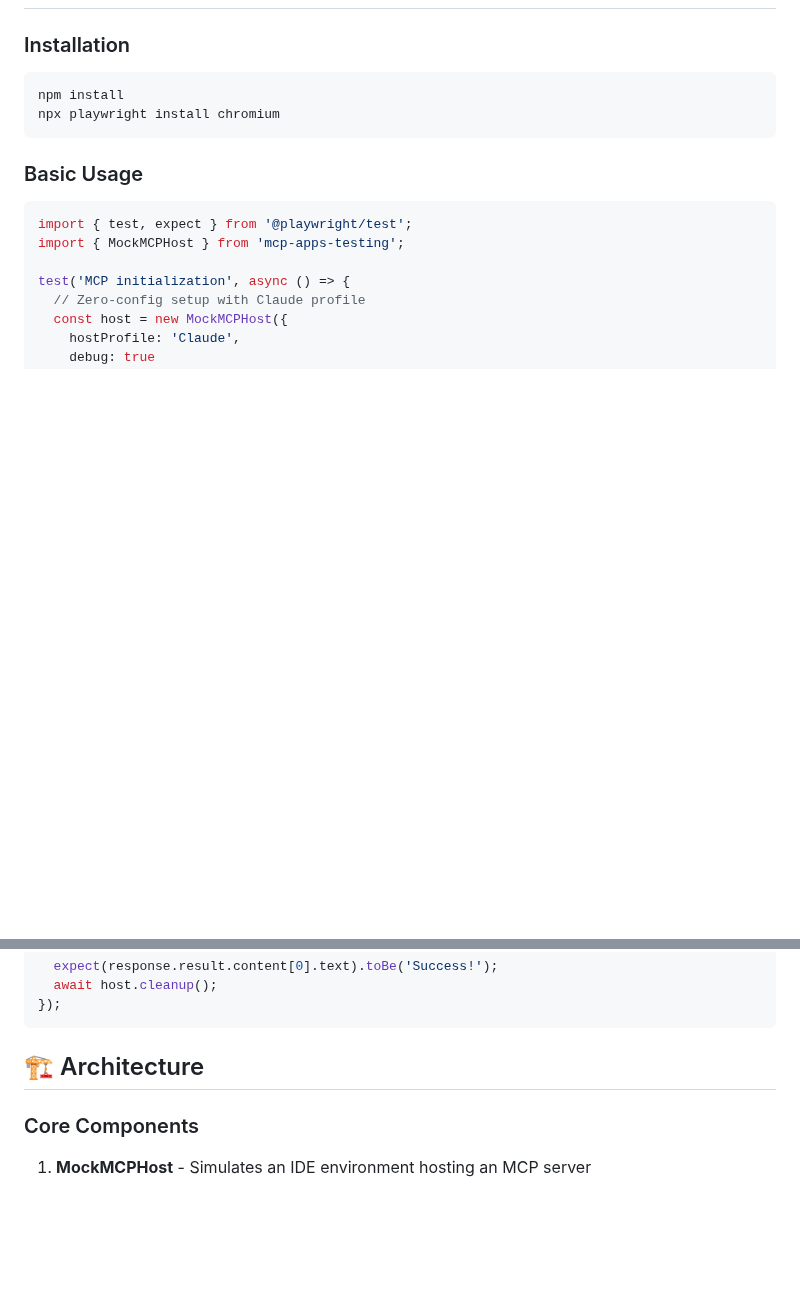
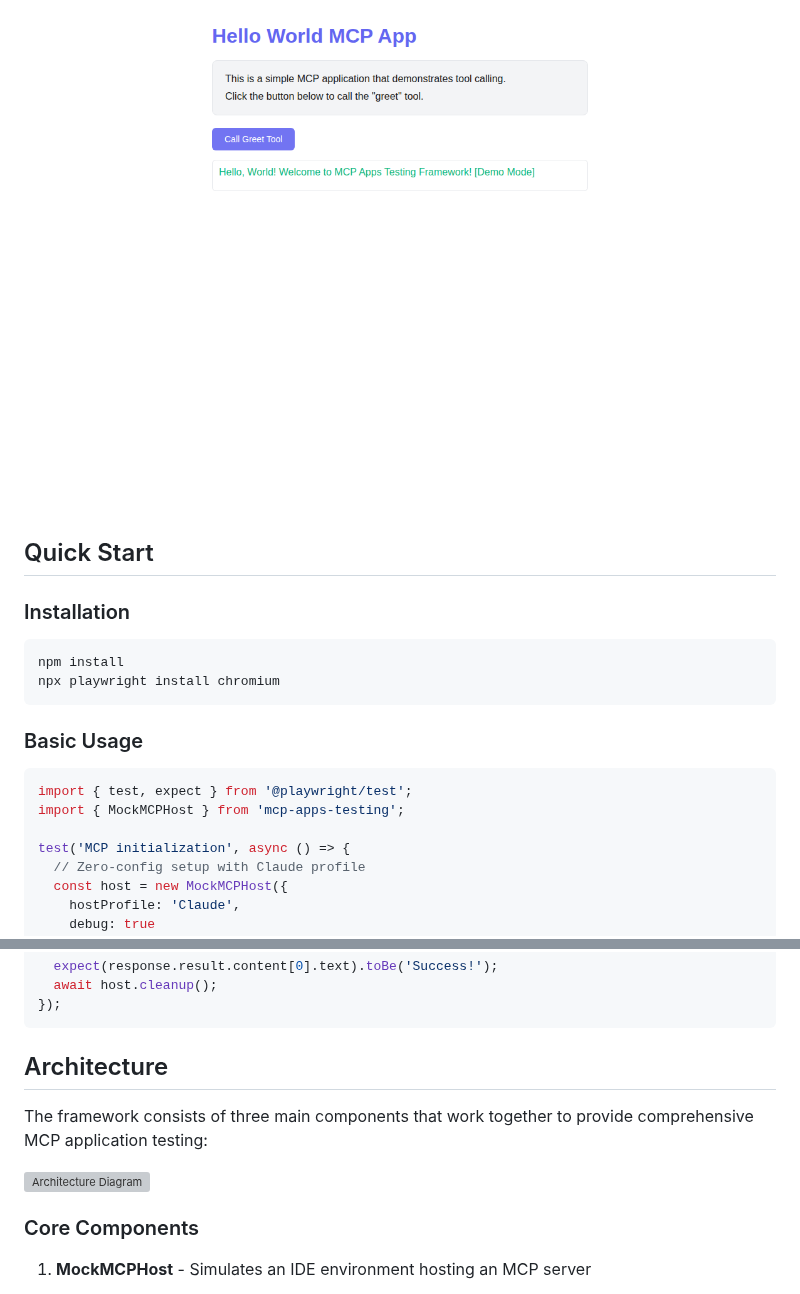
Before and after one commit to aviveldan/mcp-apps-testing, a Markdown page: README.md, 2 parts joined by grey strips. GitHub-like rendering; pictures changed too: docs/images/hello-world-result.png (added); blank space fills up the shorter version; grey boxes are pictures that could not be loaded.

````diff
--- a/README.md
+++ b/README.md
@@ -18,3 +31,6 @@ The professional UI testing framework for Model Context Protocol (MCP) applicati
+![Tool Call Result](docs/images/hello-world-result.png)
+
+## Quick Start
 
 ### Installation
 
@@ -67,7 +83,11 @@ test('Call tool with auto-retry', async () => {
 });
 ```
 
-## 🏗️ Architecture
+## Architecture
+
+The framework consists of three main components that work together to provide comprehensive MCP application testing:
+
+![Architecture Diagram](docs/images/architecture.svg)
 
 ### Core Components
 
````
Also changed, not shown: other parts of README.md (+50 -31 lines), docs/images/hello-world-dark.png (added), docs/images/hello-world-light.png (added), 2 other files.
